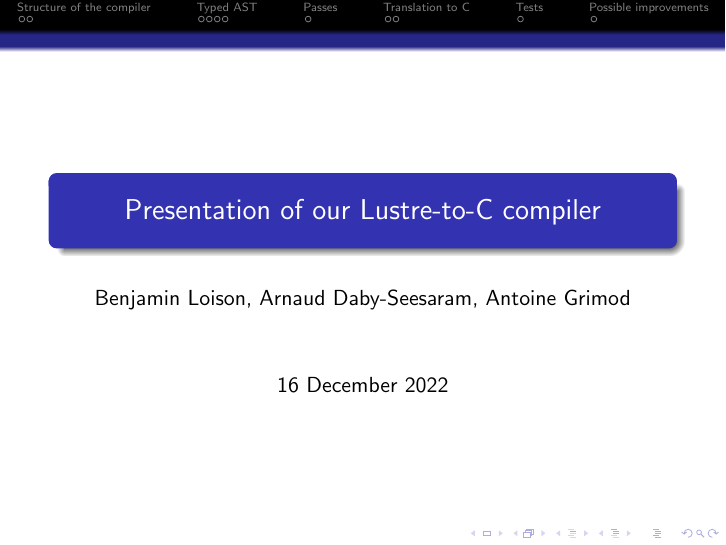
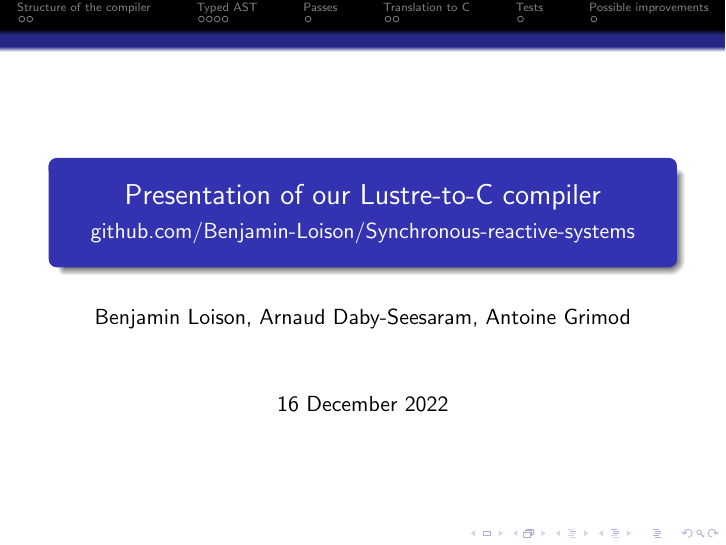
Before and after one commit to Benjamin-Loison/Synchronous-reactive-systems, LaTeX slides (beamer/beamer.tex): page 1 of 22. Compiled offline with pdfLaTeX.

Commit message:
Add Git link to title slide of beamer

```diff
--- a/beamer/beamer.tex
+++ b/beamer/beamer.tex
@@ -7,7 +7,7 @@
 \begin{document}
 
 \title{Presentation of our Lustre-to-C compiler}
-%\subtitle{}
+\subtitle{github.com/Benjamin-Loison/Synchronous-reactive-systems}
 \date{16 December 2022}
 \author{Benjamin Loison, Arnaud Daby-Seesaram, Antoine Grimod}
 
```
